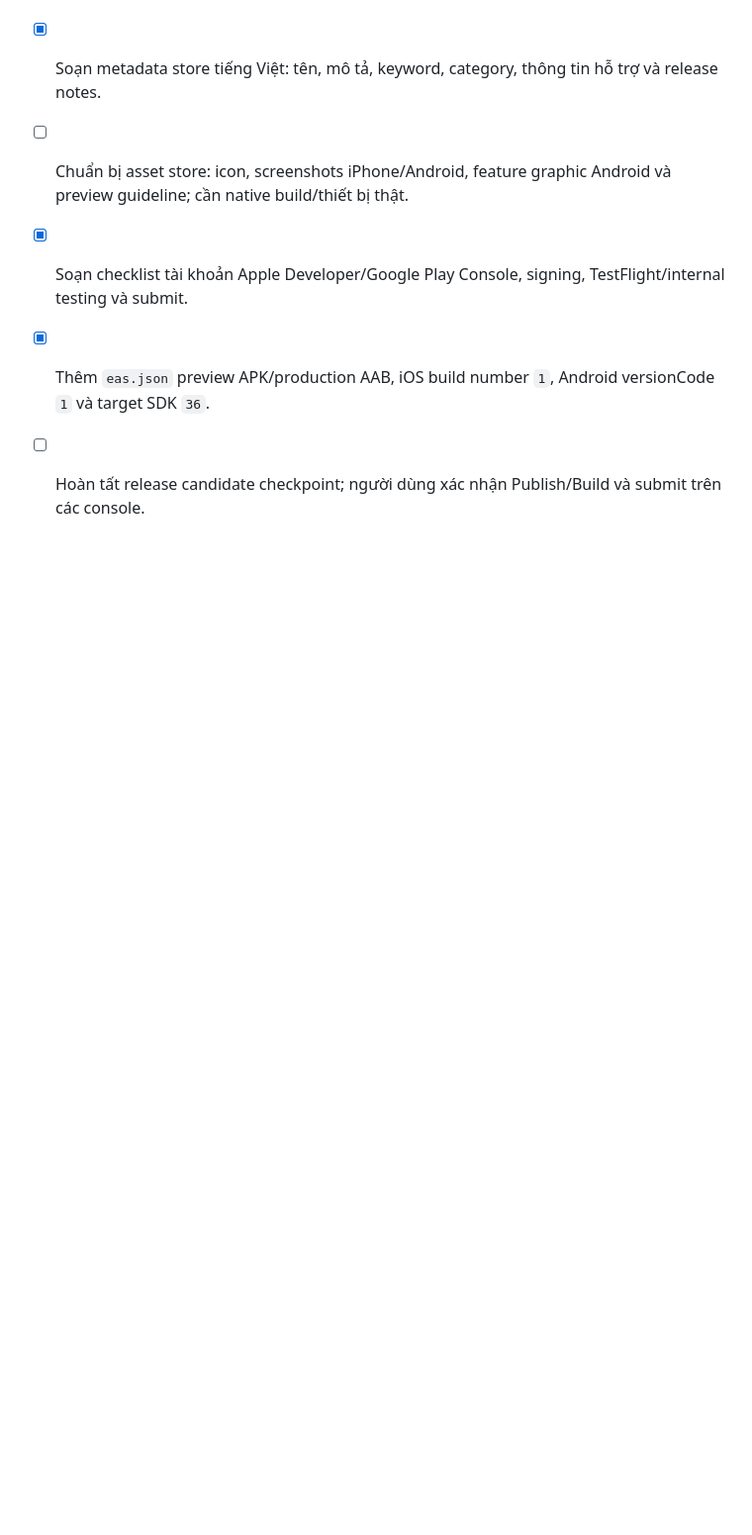
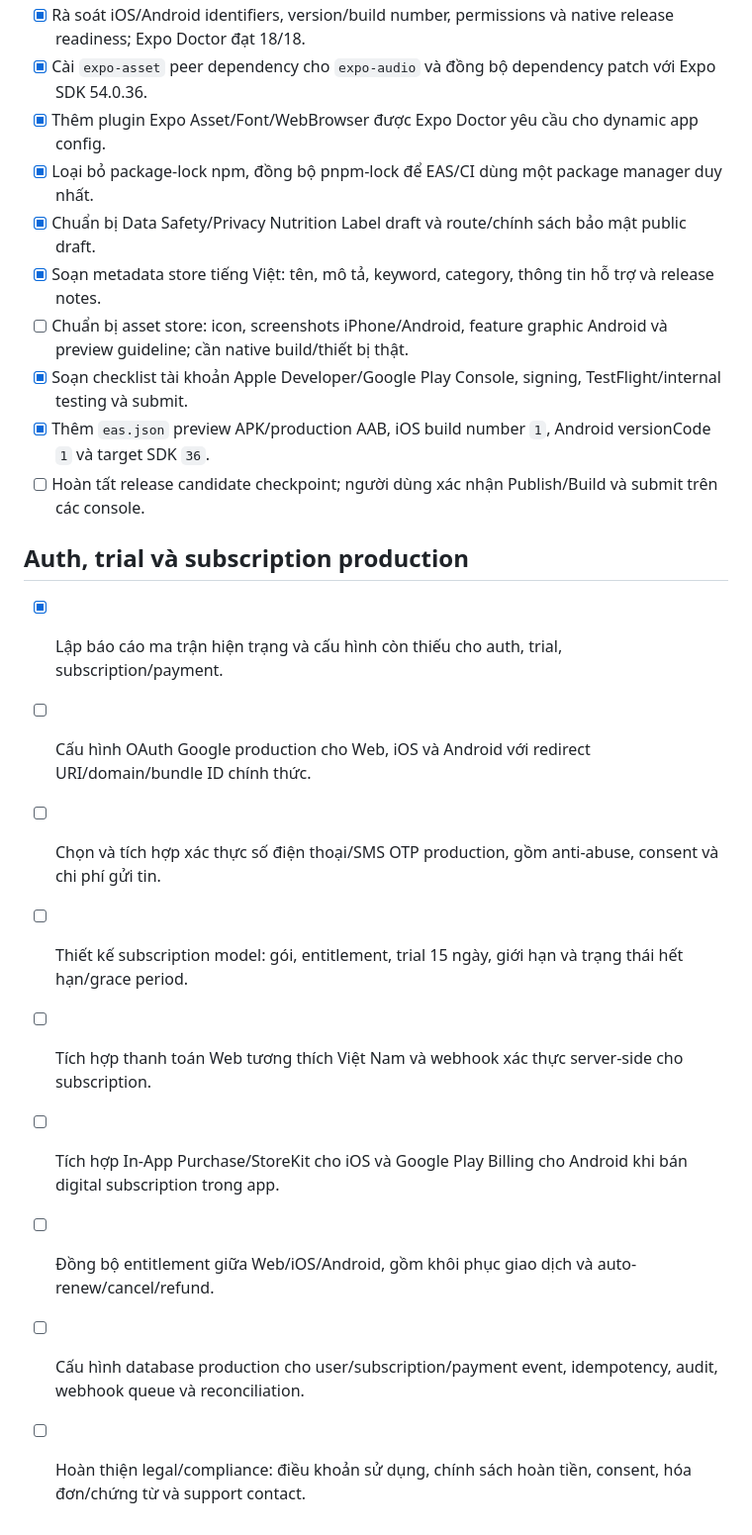
Before and after one commit to Wendy84205/taphoa-pos, a Markdown page: todo.md, the part around the change. Shown at 99% size. GitHub-like rendering; blank space fills up the shorter version.

```diff
--- a/todo.md
+++ b/todo.md
@@ -360,3 +360,15 @@ Phiên bản Web sẽ dùng lớp vỏ này; native vẫn giữ bottom tabs và
 - [x] Soạn checklist tài khoản Apple Developer/Google Play Console, signing, TestFlight/internal testing và submit.
 - [x] Thêm `eas.json` preview APK/production AAB, iOS build number `1`, Android versionCode `1` và target SDK `36`.
 - [ ] Hoàn tất release candidate checkpoint; người dùng xác nhận Publish/Build và submit trên các console.
+
+## Auth, trial và subscription production
+
+- [x] Lập báo cáo ma trận hiện trạng và cấu hình còn thiếu cho auth, trial, subscription/payment.
+- [ ] Cấu hình OAuth Google production cho Web, iOS và Android với redirect URI/domain/bundle ID chính thức.
+- [ ] Chọn và tích hợp xác thực số điện thoại/SMS OTP production, gồm anti-abuse, consent và chi phí gửi tin.
+- [ ] Thiết kế subscription model: gói, entitlement, trial 15 ngày, giới hạn và trạng thái hết hạn/grace period.
+- [ ] Tích hợp thanh toán Web tương thích Việt Nam và webhook xác thực server-side cho subscription.
+- [ ] Tích hợp In-App Purchase/StoreKit cho iOS và Google Play Billing cho Android khi bán digital subscription trong app.
+- [ ] Đồng bộ entitlement giữa Web/iOS/Android, gồm khôi phục giao dịch và auto-renew/cancel/refund.
+- [ ] Cấu hình database production cho user/subscription/payment event, idempotency, audit, webhook queue và reconciliation.
+- [ ] Hoàn thiện legal/compliance: điều khoản sử dụng, chính sách hoàn tiền, consent, hóa đơn/chứng từ và support contact.
```
Also changed, not shown: AUTH_SUBSCRIPTION_SETUP_GAPS.md (added, +95 -0 lines).
